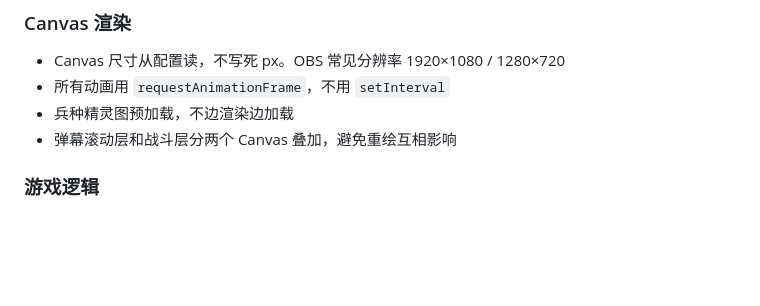
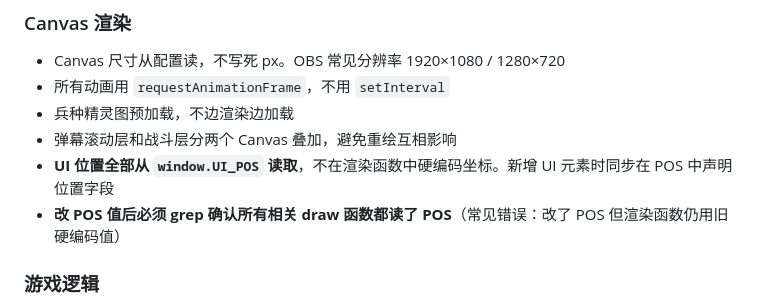
Before and after one commit to gavenna/livegame, a Markdown page: CLAUDE.md, the part around the change. Rendered like a GitHub page; blank space fills up the shorter version.

Commit message:
docs: 收尾资产更新 — CLAUDE.md 加 POS 渲染规则 + pitfalls G8 + 项目进展更新

```diff
--- a/CLAUDE.md
+++ b/CLAUDE.md
@@ -52,6 +52,8 @@ node .claude/skills/artist/scripts/gen-anim-frames.js  # AI 动画帧生成（
 - 所有动画用 `requestAnimationFrame`，不用 `setInterval`
 - 兵种精灵图预加载，不边渲染边加载
 - 弹幕滚动层和战斗层分两个 Canvas 叠加，避免重绘互相影响
+- **UI 位置全部从 `window.UI_POS` 读取**，不在渲染函数中硬编码坐标。新增 UI 元素时同步在 POS 中声明位置字段
+- **改 POS 值后必须 grep 确认所有相关 draw 函数都读了 POS**（常见错误：改了 POS 但渲染函数仍用旧硬编码值）
 
 ### 游戏逻辑
 - 数值全部放 `server/config.js`，不在业务代码里写死
```
